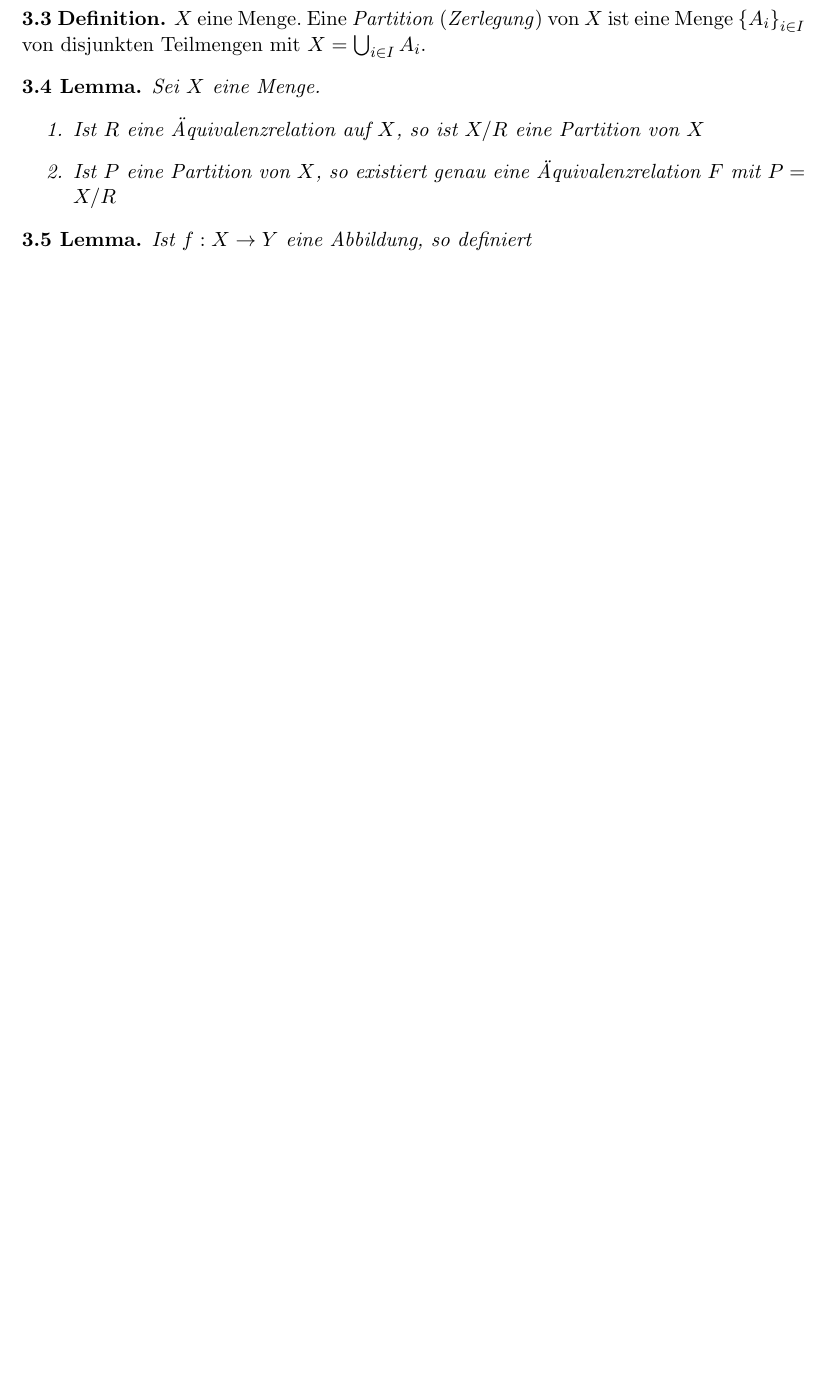
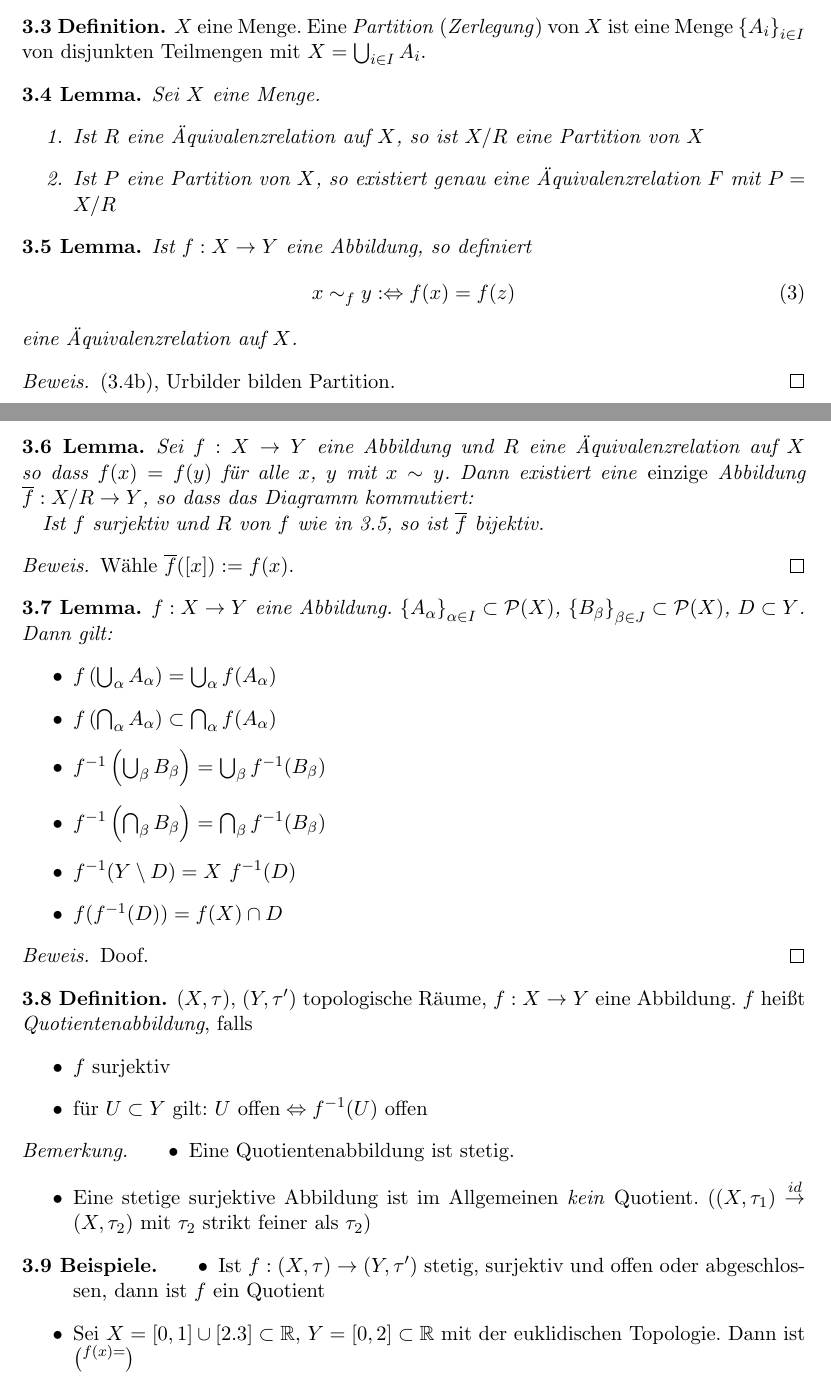
Before and after one commit to filmor/uni-skripte, a LaTeX document (Topologie 1/skript.tex, which reads Allgemein/skript.cls, Topologie 1/3.tex): part of page 12 of 12 before the commit and two parts of pages 12 and 13 of 13 after it, the two joined at a grey line, cut so that both start at the same text, the shorter picture padded with empty space. Compiled offline with pdfLaTeX.

Commit message:
Kapitel 3 weiter.

```diff
--- a/Allgemein/skript.cls
+++ b/Allgemein/skript.cls
@@ -3,12 +3,9 @@
 
 \LoadClass[a4paper]{scrartcl}
 
-\RequirePackage{amsmath}
-\RequirePackage{amsthm}
-\RequirePackage{amssymb}
+\RequirePackage{amsmath,amsthm,amssymb,ifthen,makeidx}
 \RequirePackage[ngerman]{babel}
 \RequirePackage[utf8]{inputenc}
-\RequirePackage{ifthen}
 
 \swapnumbers
 \theoremstyle{definition}
@@ -50,3 +47,5 @@
 \newcommand{\supnorm}[1]{\norm[\infty]{#1}}
 
 \newcommand{\Equiv}{\ensuremath{\Leftrightarrow}}
+
+\makeindex
--- a/Topologie 1/3.tex
+++ b/Topologie 1/3.tex
@@ -39,4 +38,71 @@
 
 \begin{lem}
     Ist $f:X\to Y$ eine Abbildung, so definiert
-\end{lem}<++>
+    \begin{equation}
+        x \sim_f y :\Equiv f(x) = f(z)
+    \end{equation}
+    eine "Aquivalenzrelation auf $X$.
+    \begin{proof}
+        (3.4b), Urbilder bilden Partition.
+    \end{proof}
+\end{lem}
+
+\begin{lem}
+    Sei $f:X \to Y$ eine Abbildung und $R$ eine "Aquivalenzrelation auf $X$ so dass
+    $f(x) = f(y)$ f"ur alle $x$, $y$ mit $x \sim y$. Dann existiert eine
+    \emph{einzige} Abbildung $\overline{f}: X/R \to Y$, so dass das Diagramm
+    kommutiert:
+
+    Ist $f$ surjektiv und $R$ von $f$ wie in 3.5, so ist $\overline{f}$ bijektiv.
+    \begin{proof}
+        W"ahle $\overline{f}([x]) := f(x)$.
+    \end{proof}
+\end{lem}
+
+\begin{lem}
+    $f: X \to Y$ eine Abbildung. $\mdef{A_\alpha}_{\alpha\in I} \subset
+    \potmenge{X}$, $\mdef{B_\beta}_{\beta\in J} \subset \potmenge{X}$,
+    $D\subset Y$. Dann gilt:
+    \begin{itemize}
+        \item $f\left(\bigcup_\alpha A_\alpha\right) = \bigcup_\alpha f(A_\alpha)$
+        \item $f\left(\bigcap_\alpha A_\alpha\right) \subset \bigcap_\alpha
+            f(A_\alpha)$
+        \item $f^{-1}\left(\bigcup_\beta B_\beta\right) = \bigcup_\beta
+            f^{-1}(B_\beta)$
+        \item $f^{-1}\left(\bigcap_\beta B_\beta\right) = \bigcap_\beta
+            f^{-1}(B_\beta)$
+        \item $f^{-1}(Y \setminus D) = X \ f^{-1}(D)$
+        \item $f(f^{-1}(D)) = f(X) \cap D$
+    \end{itemize}
+    \begin{proof}
+        Doof.
+    \end{proof}
+\end{lem}
+
+\begin{dfn}
+    $(X,\tau)$, $(Y, \tau')$ topologische R"aume, $f: X\to Y$ eine Abbildung. $f$
+    hei"st \emph{Quotientenabbildung}, falls
+    \begin{itemize}
+        \item $f$ surjektiv
+        \item f"ur $U \subset Y$ gilt: $U\ \mathrm{offen} \Equiv f^{-1}(U)\
+            \mathrm{offen}$
+    \end{itemize}
+
+    \begin{bem}
+        \begin{itemize}
+            \item Eine Quotientenabbildung ist stetig.
+            \item Eine stetige surjektive Abbildung ist im Allgemeinen
+                \emph{kein} Quotient. ($(X, \tau_1) \overset{id} \to
+                (X,\tau_2)$ mit $\tau_2$ strikt feiner als $\tau_2$)
+        \end{itemize}
+    \end{bem}
+
+    \begin{bsps}
+        \begin{itemize}
+            \item Ist $f:(X,\tau)\to (Y,\tau')$ stetig, surjektiv und offen
+                oder abgeschlossen, dann ist $f$ ein Quotient
+            \item Sei $X=[0,1]\cup [2.3] \subset \R$, $Y=[0,2]\subset \R$ mit
+                der euklidischen Topologie. Dann ist $f(x)=\choose$
+        \end{itemize}
+    \end{bsps}
+\end{dfn}
```
Also changed, not shown: Topologie 1/1.tex (+11 -9 lines), Topologie 1/2.tex (+27 -24 lines), Topologie 1/skript.tex (+7 -0 lines), Topologie 1/3.tex (11 more changed lines).
